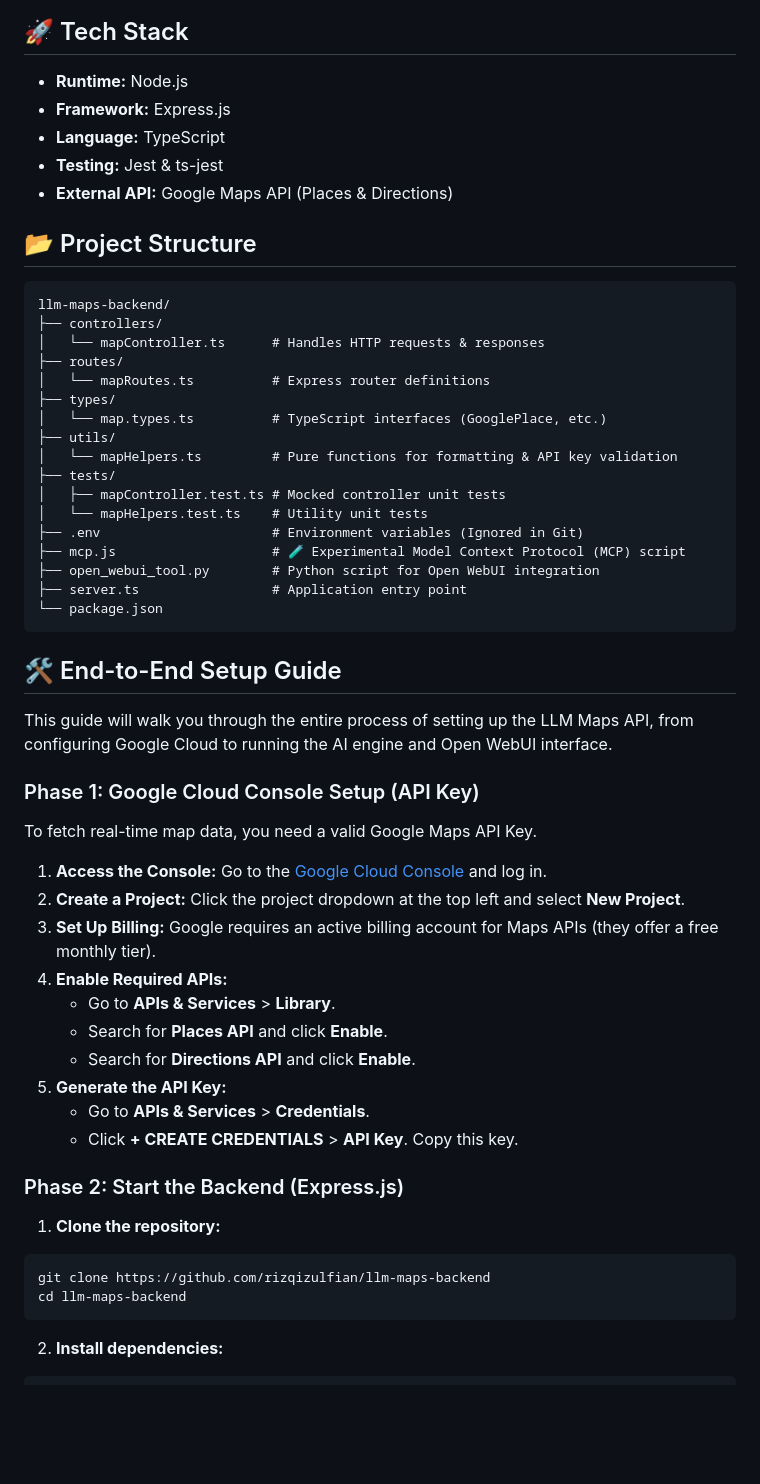
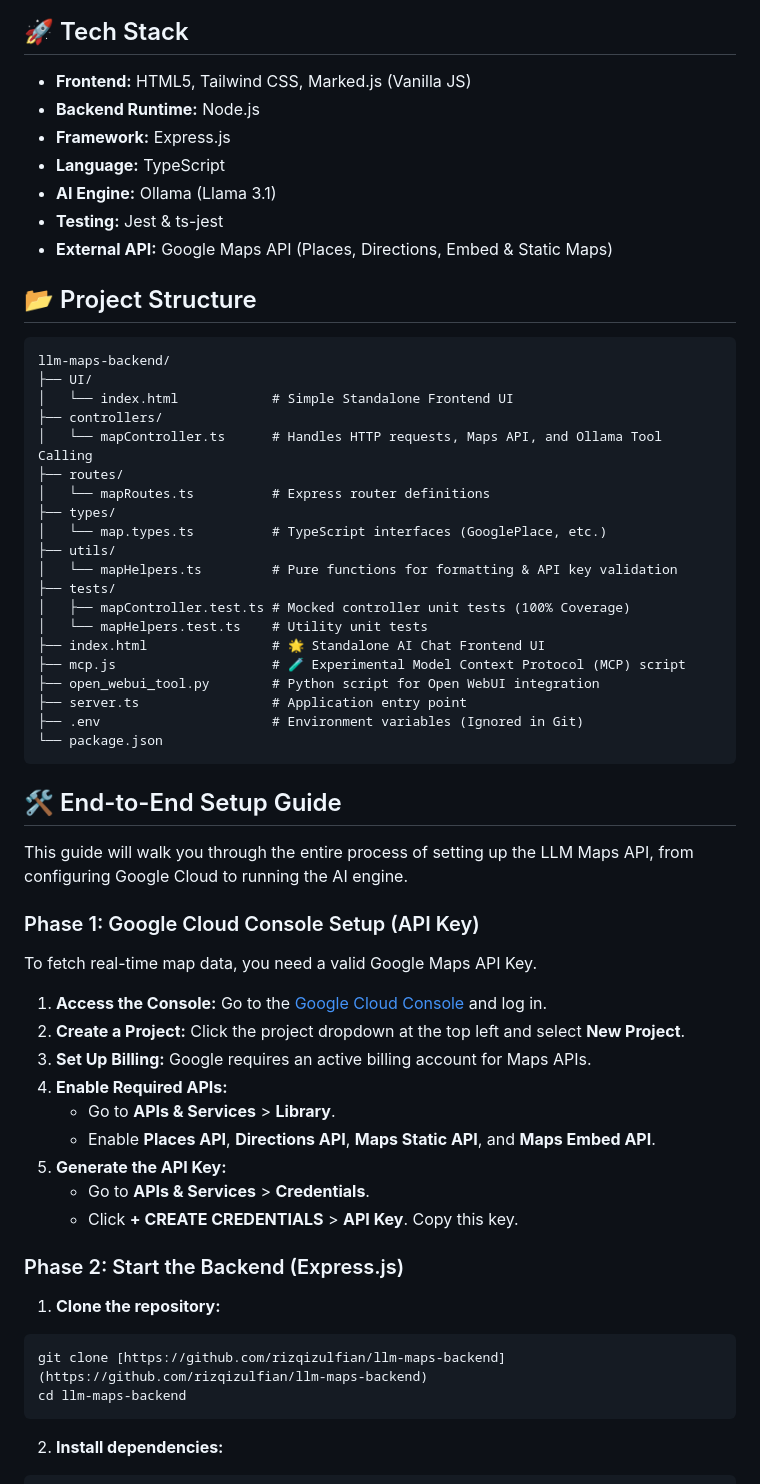
Before and after one commit to rizqizulfian/llm-maps-backend, a Markdown page: README.md, the part around one of its changes. Drawn GitHub-style; blank space fills up the shorter version.

````diff
--- a/README.md
+++ b/README.md
@@ -17,18 +13,22 @@ A robust, enterprise-grade RESTful API built with Node.js, Express, and TypeScri
 
 ## 🚀 Tech Stack
 
-* **Runtime:** Node.js
+* **Frontend:** HTML5, Tailwind CSS, Marked.js (Vanilla JS)
+* **Backend Runtime:** Node.js
 * **Framework:** Express.js
 * **Language:** TypeScript
+* **AI Engine:** Ollama (Llama 3.1)
 * **Testing:** Jest & ts-jest
-* **External API:** Google Maps API (Places & Directions)
+* **External API:** Google Maps API (Places, Directions, Embed & Static Maps)
 
 ## 📂 Project Structure
 
 ```text
 llm-maps-backend/
+├── UI/
+│   └── index.html            # Simple Standalone Frontend UI
 ├── controllers/
-│   └── mapController.ts      # Handles HTTP requests & responses
+│   └── mapController.ts      # Handles HTTP requests, Maps API, and Ollama Tool Calling
 ├── routes/
 │   └── mapRoutes.ts          # Express router definitions
 ├── types/
@@ -36,29 +36,29 @@ llm-maps-backend/
 ├── utils/
 │   └── mapHelpers.ts         # Pure functions for formatting & API key validation
 ├── tests/
-│   ├── mapController.test.ts # Mocked controller unit tests
+│   ├── mapController.test.ts # Mocked controller unit tests (100% Coverage)
 │   └── mapHelpers.test.ts    # Utility unit tests
-├── .env                      # Environment variables (Ignored in Git)
+├── index.html                # 🌟 Standalone AI Chat Frontend UI
 ├── mcp.js                    # 🧪 Experimental Model Context Protocol (MCP) script
 ├── open_webui_tool.py        # Python script for Open WebUI integration
 ├── server.ts                 # Application entry point
+├── .env                      # Environment variables (Ignored in Git)
 └── package.json
 ```
 
 ## 🛠️ End-to-End Setup Guide
 
-This guide will walk you through the entire process of setting up the LLM Maps API, from configuring Google Cloud to running the AI engine and Open WebUI interface.
+This guide will walk you through the entire process of setting up the LLM Maps API, from configuring Google Cloud to running the AI engine.
 
 ### Phase 1: Google Cloud Console Setup (API Key)
 To fetch real-time map data, you need a valid Google Maps API Key.
 
 1. **Access the Console:** Go to the [Google Cloud Console](https://console.cloud.google.com/) and log in.
 2. **Create a Project:** Click the project dropdown at the top left and select **New Project**.
-3. **Set Up Billing:** Google requires an active billing account for Maps APIs (they offer a free monthly tier).
+3. **Set Up Billing:** Google requires an active billing account for Maps APIs.
 4. **Enable Required APIs:**
    * Go to **APIs & Services** > **Library**.
-   * Search for **Places API** and click **Enable**.
-   * Search for **Directions API** and click **Enable**.
+   * Enable **Places API**, **Directions API**, **Maps Static API**, and **Maps Embed API**.
 5. **Generate the API Key:**
    * Go to **APIs & Services** > **Credentials**.
    * Click **+ CREATE CREDENTIALS** > **API Key**. Copy this key.
@@ -67,7 +67,7 @@ To fetch real-time map data, you need a valid Google Maps API Key.
 
 1. **Clone the repository:**
 ```bash
-git clone https://github.com/rizqizulfian/llm-maps-backend
+git clone [https://github.com/rizqizulfian/llm-maps-backend](https://github.com/rizqizulfian/llm-maps-backend)
 cd llm-maps-backend
 ```
 
````
Also changed, not shown: other parts of README.md (+37 -31 lines).
